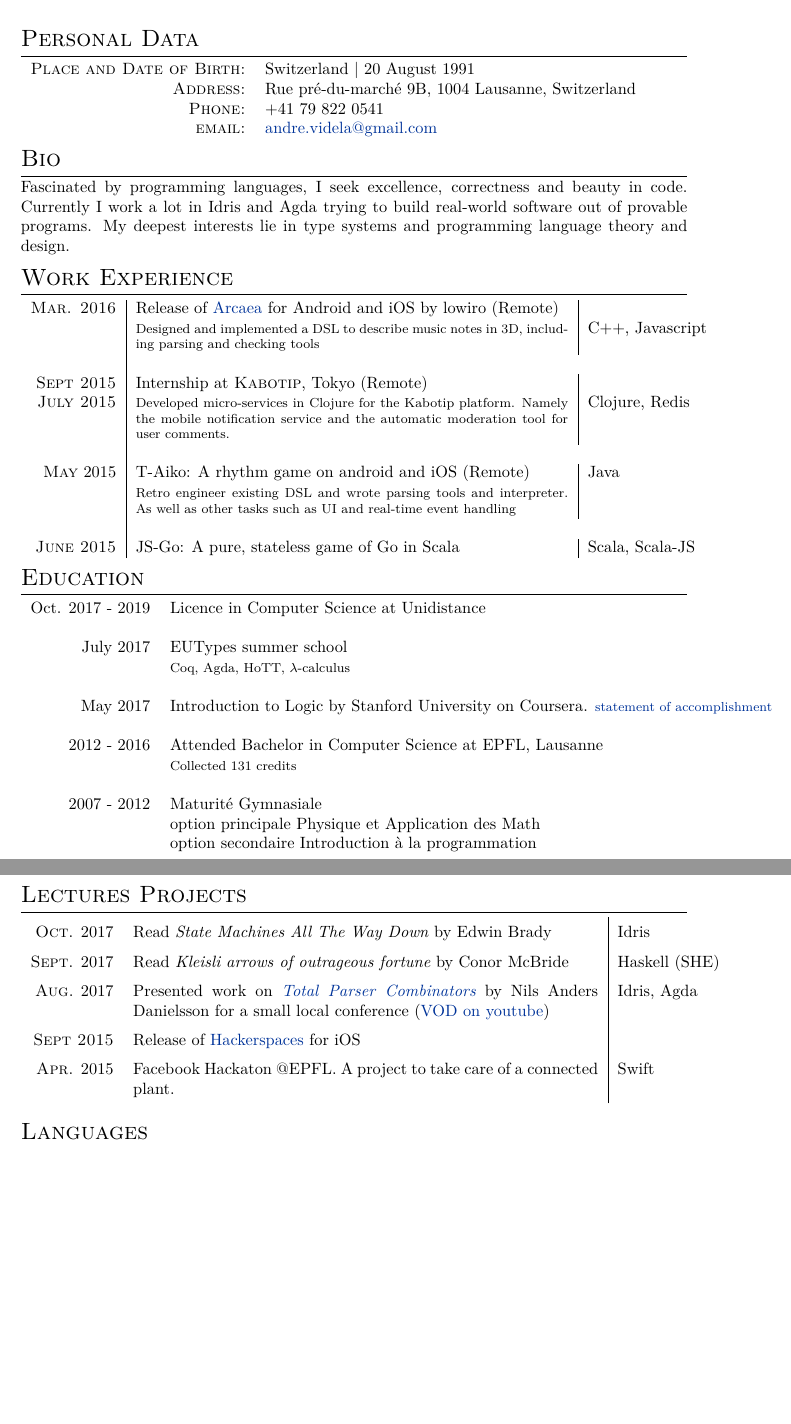
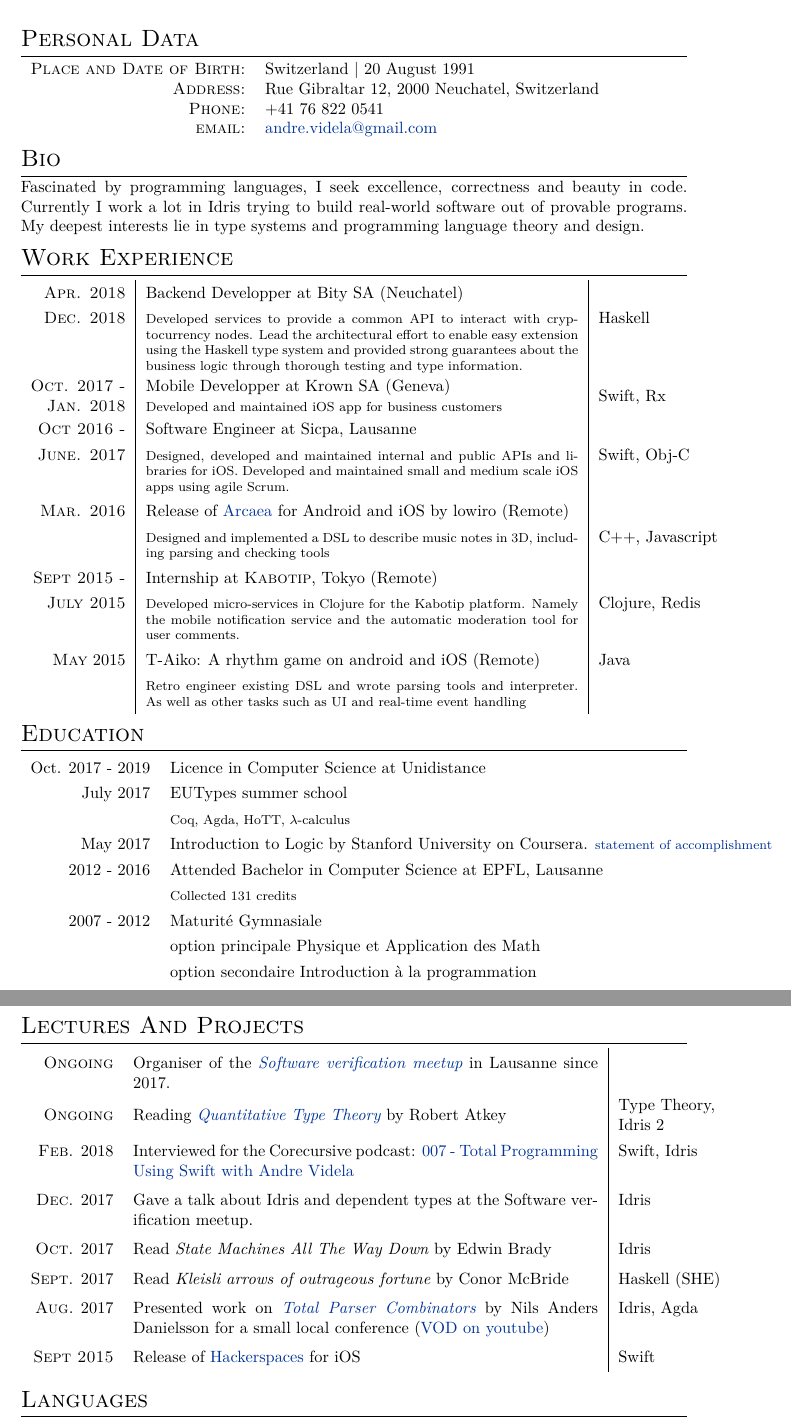
Before and after one commit to andrevidela/CV, a LaTeX CV (cv.tex): two parts of pages 1 and 2 of 2, joined at a grey line, cut so that both start at the same text, the shorter picture padded with empty space. Compiled offline with XeLaTeX.

Commit message:
update data

```diff
--- a/cv.tex
+++ b/cv.tex
@@ -45,7 +45,7 @@
 
 \titleformat{\subsection}{\scshape\raggedright\large}{}{1em} {} []
 
-
+\usepackage{makecell} % Used to format cells in tables
 
 \begin{document}
 
@@ -61,8 +61,8 @@
 
 \begin{tabular}{rl}
 \textsc{Place and Date of Birth:} & Switzerland  | 20 August 1991 \\
-\textsc{Address:} & Rue pré-du-marché 9B, 1004 Lausanne, Switzerland \\
-\textsc{Phone:} & +41 79 822 0541\\
+\textsc{Address:} & Rue Gibraltar 12, 2000 Neuchatel, Switzerland \\
+\textsc{Phone:} & +41 76 822 0541\\
 \textsc{email:} & \href{mailto:andre.videla@gmail.com}{andre.videla@gmail.com}
 \end{tabular}
 
@@ -71,27 +71,39 @@
 %----------------------------------------------------------------------------------------
 
 \section{Bio}
-Fascinated by programming languages, I seek excellence, correctness and beauty in code. Currently I work a lot in Idris and Agda trying to build real-world software out of provable programs. My deepest interests lie in type systems and programming language theory and design.
+Fascinated by programming languages, I seek excellence, correctness and beauty in code. Currently I work a lot in Idris trying to build real-world software out of provable programs. My deepest interests lie in type systems and programming language theory and design.
 
 %----------------------------------------------------------------------------------------
 %	WORK EXPERIENCE
 %----------------------------------------------------------------------------------------
 
 \section{Work Experience}
+\renewcommand{\arraystretch}{1.3}
+\begin{tabular}{r|p{9.3cm}|l}
+\textsc{Apr. 2018} & Backend Developper at Bity SA (Neuchatel) & \\
+\textsc{Dec. 2018} & \footnotesize{Developed services to provide a common API to interact with cryptocurrency nodes. Lead the architectural effort to enable easy extension using the Haskell type system and provided strong guarantees about the business logic through thorough testing and type information.} & Haskell\\
 
-\begin{tabular}{r|p{9.3cm}|l}
+\makecell[cr]{
+	\textsc{Oct. 2017 -} \\
+	\textsc{Jan. 2018}
+	} & \makecell[cl]{Mobile Developper at Krown SA (Geneva)\\
+	    \footnotesize{Developed and maintained iOS app for business customers}}& Swift, Rx\\
+
+\textsc{Oct 2016 -} & Software Engineer at Sicpa, Lausanne\\
+
+\textsc{June. 2017}
+& \footnotesize{Designed, developed and maintained internal and public APIs and libraries for iOS. Developed and maintained small and medium scale iOS apps using agile Scrum.}
+& Swift, Obj-C\\
 
 \textsc{Mar. 2016}  & Release of \href{https://arcaea.lowiro.com}{Arcaea} for Android and iOS by lowiro (Remote)& \\
-&  \footnotesize{Designed and implemented a DSL to describe music notes in 3D, including parsing and checking tools}& C++, Javascript\\\\
+&  \footnotesize{Designed and implemented a DSL to describe music notes in 3D, including parsing and checking tools}& C++, Javascript\\
 
 %------------------------------------------------
 
-\textsc{Sept 2015} & Internship at \textsc{Kabotip}, Tokyo (Remote) \emph{}\\
-\textsc{July 2015} & \footnotesize{Developed micro-services in Clojure for the Kabotip platform. Namely the mobile notification service and the automatic moderation tool for user comments.} & Clojure, Redis\\\\
+\textsc{Sept 2015 -}& Internship at \textsc{Kabotip}, Tokyo (Remote) \emph{}\\
+\textsc{July 2015} & \footnotesize{Developed micro-services in Clojure for the Kabotip platform. Namely the mobile notification service and the automatic moderation tool for user comments.} & Clojure, Redis\\
 \textsc{May} 2015 & T-Aiko: A rhythm game on android and iOS (Remote) & Java\\
-& \footnotesize{Retro engineer existing DSL and wrote parsing tools and interpreter. As well as other tasks such as UI and real-time event handling} & \\\\
-
-\textsc{June 2015} & JS-Go: A pure, stateless game of Go in Scala & Scala, Scala-JS\\
+& \footnotesize{Retro engineer existing DSL and wrote parsing tools and interpreter. As well as other tasks such as UI and real-time event handling} & \\
 
 \end{tabular}
 
@@ -100,17 +112,17 @@
 %----------------------------------------------------------------------------------------
 
 \section{Education}
-
+\renewcommand{\arraystretch}{1.3}
 \begin{tabular}{rl}
-Oct. 2017 - 2019 & Licence in Computer Science at Unidistance  \\\\
+Oct. 2017 - 2019 & Licence in Computer Science at Unidistance  \\
 
 July 2017 & EUTypes summer school \\&\footnotesize{Coq, Agda, HoTT, $\lambda$-calculus} \\
-\multicolumn{2}{c}{}\\
+%\multicolumn{2}{c}{}\\
 May 2017 & Introduction to Logic by Stanford University on Coursera. \footnotesize{\href{https://www.coursera.org/account/accomplishments/certificate/RPGEPLA94HFF}{statement of accomplishment}}\\
-\multicolumn{2}{c}{}\\
+%\multicolumn{2}{c}{}\\
 2012 - 2016 & Attended Bachelor in Computer Science at EPFL, Lausanne\\
 & \footnotesize{Collected 131 credits}\\
-\multicolumn{2}{c}{}\\
+%\multicolumn{2}{c}{}\\
 
 %------------------------------------------------
 
@@ -121,14 +133,17 @@
 %	SCHOLARSHIPS AND ADDITIONAL INFO
 %----------------------------------------------------------------------------------------
 
-\section{Lectures Projects}
+\section{Lectures And Projects}
 \renewcommand{\arraystretch}{1.5}
 \begin{tabular}{rp{10cm}|l}
+\textsc{Ongoing} & Organiser of the \href{https://www.meetup.com/Formal-Methods-and-Verified-software-meetup}{\emph{Software verification meetup}} in Lausanne since 2017. & \\
+\textsc{Ongoing} & Reading \href{https://bentnib.org/quantitative-type-theory.html}{\emph{Quantitative Type Theory}} by Robert Atkey & \makecell[cl]{Type Theory, \\Idris 2}\\
+\textsc{Feb.} 2018 & Interviewed for the Corecursive podcast: \href{https://corecursive.com/007-total-programming-using-swift-with-andre-videla}{007 - Total Programming Using Swift with Andre Videla} & Swift, Idris\\
+\textsc{Dec.} 2017 & Gave a talk about Idris and dependent types at the Software verification meetup. & Idris\\
 \textsc{Oct.} 2017 & Read \emph{State Machines All The Way Down} by Edwin Brady & Idris\\
 \textsc{Sept.} 2017 & Read \emph{Kleisli arrows of outrageous fortune} by Conor McBride & Haskell (SHE)\\
 \textsc{Aug.} 2017 & Presented work on \href{http://www.cse.chalmers.se/~nad/publications/danielsson-parser-combinators.html}{\emph{Total Parser Combinators}} by Nils Anders Danielsson for a small local conference (\href{https://www.youtube.com/watch?v=DzKVm6ApKFI}{VOD on youtube})& Idris, Agda\\
-\textsc{Sept 2015} & Release of \href{https://itunes.apple.com/us/app/hackerspaces/id1035583993?ls=1&mt=8}{Hackerspaces} for iOS &\\
-\textsc{Apr.} 2015 & Facebook Hackaton @EPFL. A project to take care of a connected plant. & Swift\\
+\textsc{Sept 2015} & Release of \href{https://itunes.apple.com/us/app/hackerspaces/id1035583993?ls=1&mt=8}{Hackerspaces} for iOS & Swift\\
 
 \end{tabular}
 \renewcommand{\arraystretch}{1.2}
```
Also changed, not shown: cv.pdf, cv.tex (6 more changed lines).
